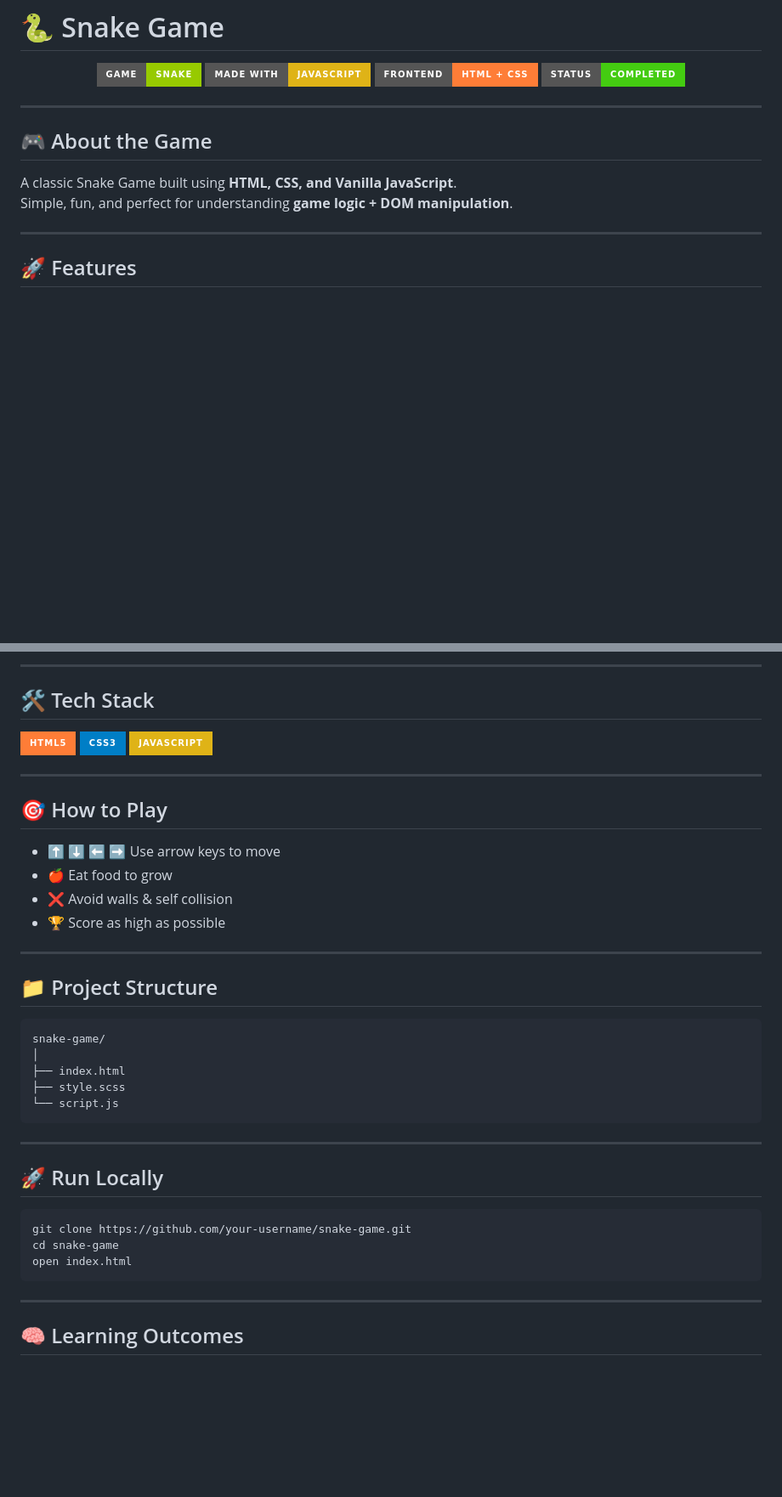
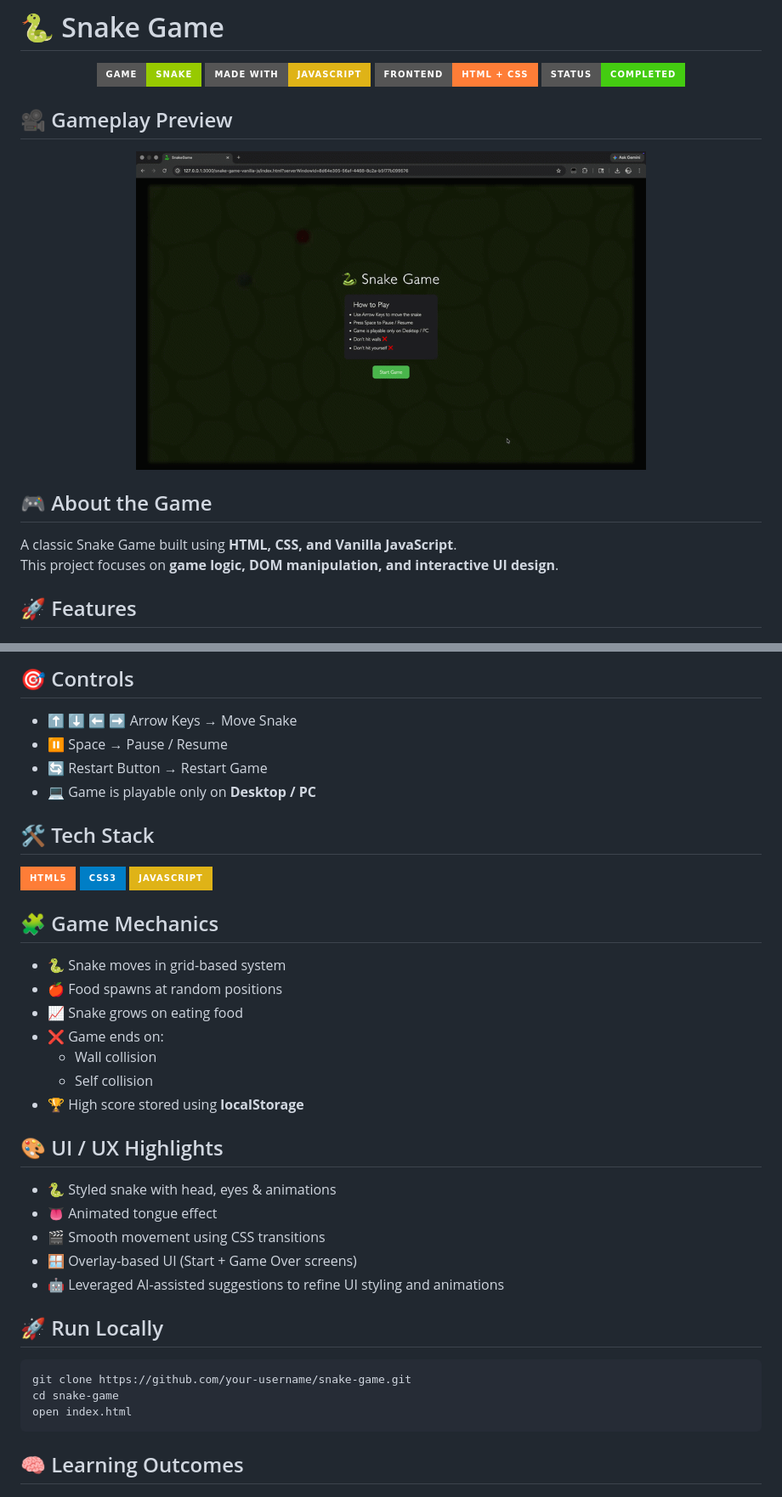
Before and after one commit to ImSurajx/snake-game-vanilla-js, a Markdown page: readme.md, 2 parts joined by grey strips. Shown: that part at 85% size. GitHub-like rendering; pictures changed too: assets/img/game-play.gif (added); badges without logos; blank space fills up the shorter version.

Commit message:
docs(readme): add gameplay preview, controls, features and UI enhancements
Signed-off-by: ImSurajx <surajxcode@gmail.com>

````diff
--- a/readme.md
+++ b/readme.md
@@ -7,14 +7,18 @@
   <img src="https://img.shields.io/badge/Status-Completed-brightgreen?style=for-the-badge" />
 </p>
 
----
+## 🎥 Gameplay Preview
+
+<p align="center">
+  <img src="./assets/img/game-play.gif" alt="Snake Game Gameplay" width="600"/>
+</p>
+
 
 ## 🎮 About the Game
 
 A classic Snake Game built using **HTML, CSS, and Vanilla JavaScript**.
-Simple, fun, and perfect for understanding **game logic + DOM manipulation**.
+This project focuses on **game logic, DOM manipulation, and interactive UI design**.
 
----
 
 ## 🚀 Features
 
@@ -27,6 +34,13 @@ Simple, fun, and perfect for understanding **game logic + DOM manipulation**.
 </p>
 
----
+
+## 🎯 Controls
+
+- ⬆️ ⬇️ ⬅️ ➡️ Arrow Keys → Move Snake
+- ⏸️ Space → Pause / Resume
+- 🔄 Restart Button → Restart Game
+- 💻 Game is playable only on **Desktop / PC**
+
 
 ## 🛠️ Tech Stack
 
@@ -36,28 +50,27 @@ Simple, fun, and perfect for understanding **game logic + DOM manipulation**.
   <img src="https://img.shields.io/badge/JavaScript-yellow?style=for-the-badge&logo=javascript" />
 </p>
 
----
 
-## 🎯 How to Play
+## 🧩 Game Mechanics
 
-- ⬆️ ⬇️ ⬅️ ➡️ Use arrow keys to move
-- 🍎 Eat food to grow
-- ❌ Avoid walls & self collision
-- 🏆 Score as high as possible
+- 🐍 Snake moves in grid-based system
+- 🍎 Food spawns at random positions
+- 📈 Snake grows on eating food
+- ❌ Game ends on:
+  - Wall collision
+  - Self collision
+- 🏆 High score stored using **localStorage**
 
----
 
-## 📁 Project Structure
+## 🎨 UI / UX Highlights
 
-```
-snake-game/
-│
-├── index.html
-├── style.scss
-└── script.js
-```
+- 🐍 Styled snake with head, eyes & animations
+- 👅 Animated tongue effect
+- 🎬 Smooth movement using CSS transitions
+- 🪟 Overlay-based UI (Start + Game Over screens)
+- 🤖 Leveraged AI-assisted suggestions to refine UI styling and animations
 
----
+
 
 ## 🚀 Run Locally
 
@@ -67,10 +80,7 @@ cd snake-game
 open index.html
 ```
 
----
-
 ## 🧠 Learning Outcomes
-
 <p>
   <img src="https://img.shields.io/badge/DOM-Manipulation-blueviolet?style=flat-square" />
   <img src="https://img.shields.io/badge/Event-Handling-success?style=flat-square" />
````
Also changed, not shown: other parts of readme.md (+5 -13 lines), assets/img/snake.png (renamed from src/img/snake.png), 9 other files.
